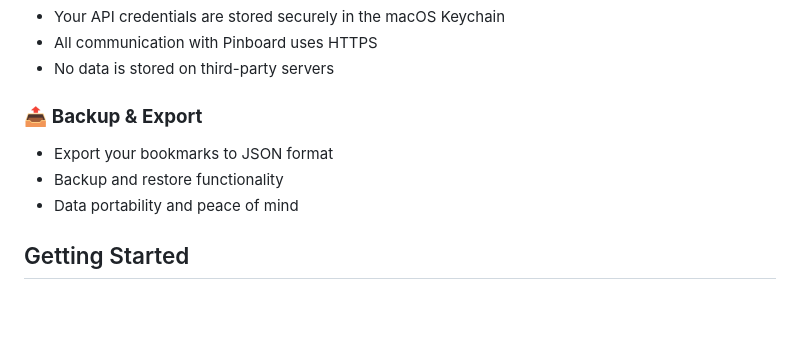
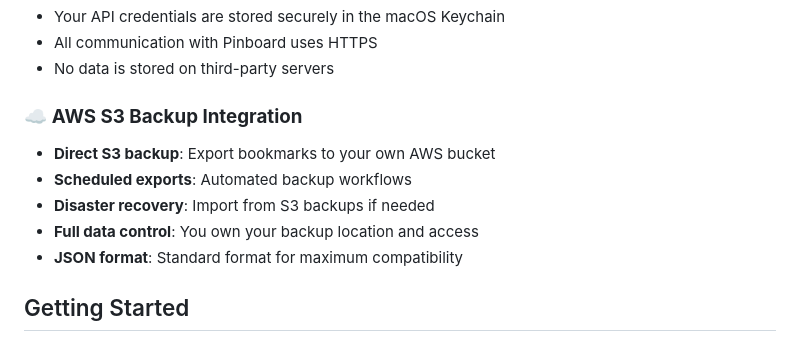
Before and after one commit to RikuVan/pinboard_wizard, a Markdown page: README.md, the part around the change printed below. Rendered like a GitHub page; blank space fills up the shorter version.

```diff
--- a/README.md
+++ b/README.md
@@ -48,11 +107,13 @@ A powerful, native macOS client for [Pinboard.in](https://pinboard.in) built wit
 - All communication with Pinboard uses HTTPS
 - No data is stored on third-party servers
 
-### 📤 **Backup & Export**
+### ☁️ **AWS S3 Backup Integration**
 
-- Export your bookmarks to JSON format
-- Backup and restore functionality
-- Data portability and peace of mind
+- **Direct S3 backup**: Export bookmarks to your own AWS bucket
+- **Scheduled exports**: Automated backup workflows
+- **Disaster recovery**: Import from S3 backups if needed
+- **Full data control**: You own your backup location and access
+- **JSON format**: Standard format for maximum compatibility
 
 ## Getting Started
 
```
Also changed, not shown: other parts of README.md (+84 -20 lines).
